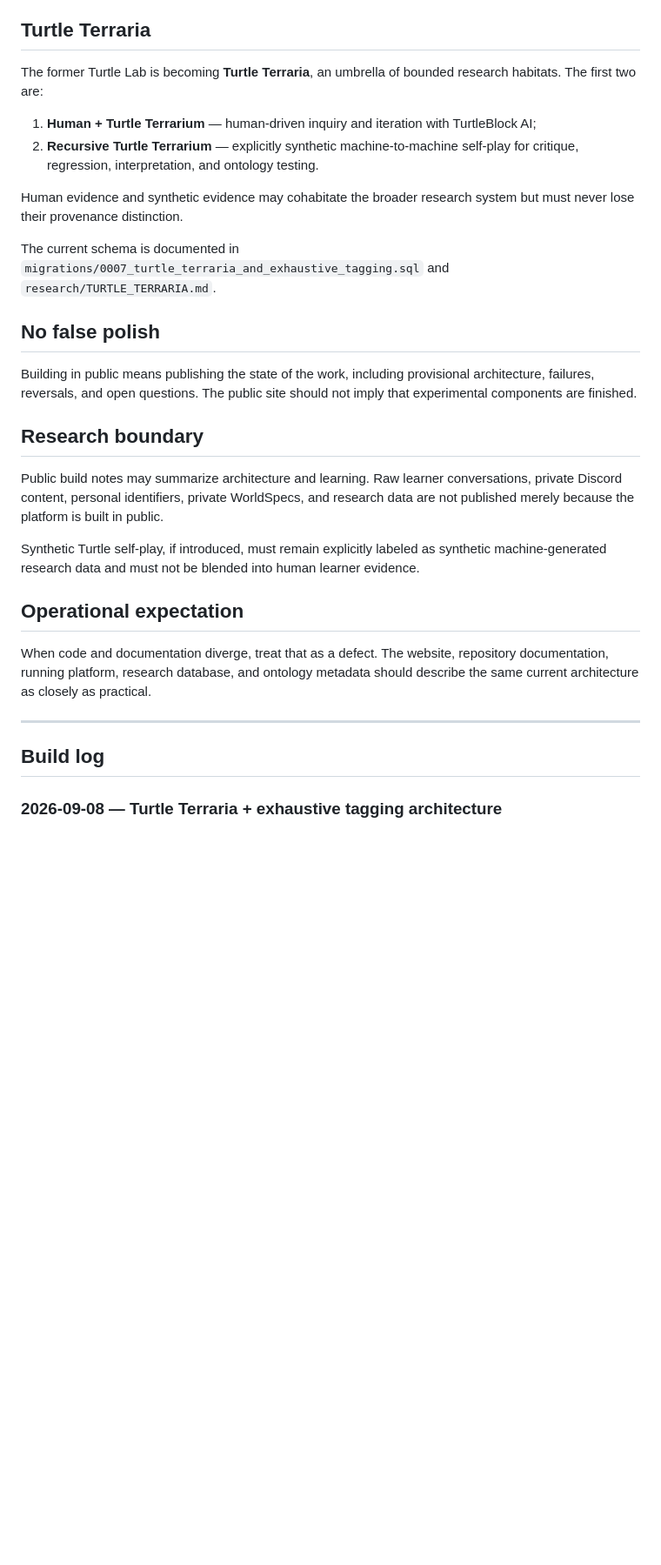
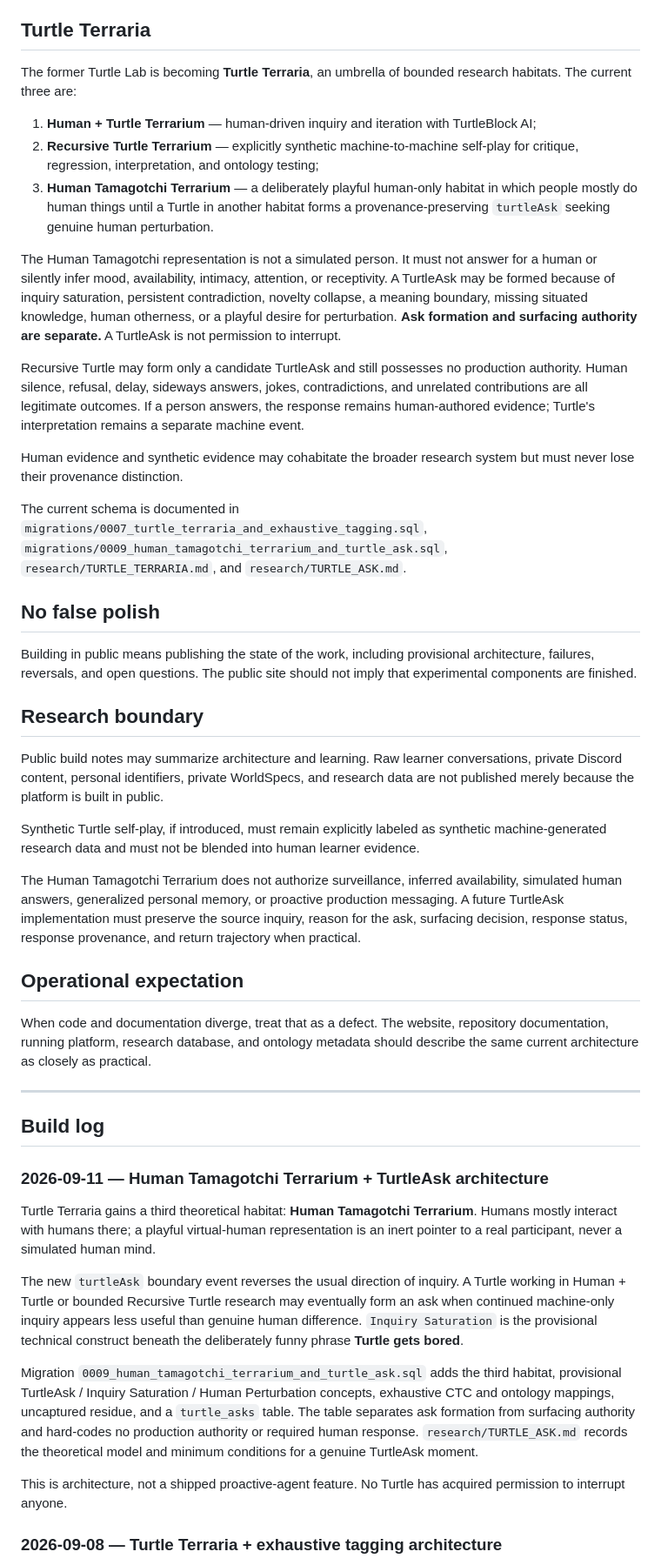
Before and after one commit to turtleblockai/platform, a Markdown page: BUILD_IN_PUBLIC.md, the part around the change. Shown at 87% size. Rendered like a GitHub page; blank space fills up the shorter version.

Commit message:
docs: establish third Terraria habitat and TurtleAsk boundary

```diff
--- a/BUILD_IN_PUBLIC.md
+++ b/BUILD_IN_PUBLIC.md
@@ -88,14 +88,19 @@ Tag the **movement** as well as the artifact. A question, machine interpretation
 
 ## Turtle Terraria
 
-The former Turtle Lab is becoming **Turtle Terraria**, an umbrella of bounded research habitats. The first two are:
+The former Turtle Lab is becoming **Turtle Terraria**, an umbrella of bounded research habitats. The current three are:
 
 1. **Human + Turtle Terrarium** — human-driven inquiry and iteration with TurtleBlock AI;
-2. **Recursive Turtle Terrarium** — explicitly synthetic machine-to-machine self-play for critique, regression, interpretation, and ontology testing.
+2. **Recursive Turtle Terrarium** — explicitly synthetic machine-to-machine self-play for critique, regression, interpretation, and ontology testing;
+3. **Human Tamagotchi Terrarium** — a deliberately playful human-only habitat in which people mostly do human things until a Turtle in another habitat forms a provenance-preserving `turtleAsk` seeking genuine human perturbation.
+
+The Human Tamagotchi representation is not a simulated person. It must not answer for a human or silently infer mood, availability, intimacy, attention, or receptivity. A TurtleAsk may be formed because of inquiry saturation, persistent contradiction, novelty collapse, a meaning boundary, missing situated knowledge, human otherness, or a playful desire for perturbation. **Ask formation and surfacing authority are separate.** A TurtleAsk is not permission to interrupt.
+
+Recursive Turtle may form only a candidate TurtleAsk and still possesses no production authority. Human silence, refusal, delay, sideways answers, jokes, contradictions, and unrelated contributions are all legitimate outcomes. If a person answers, the response remains human-authored evidence; Turtle's interpretation remains a separate machine event.
 
 Human evidence and synthetic evidence may cohabitate the broader research system but must never lose their provenance distinction.
 
-The current schema is documented in `migrations/0007_turtle_terraria_and_exhaustive_tagging.sql` and `research/TURTLE_TERRARIA.md`.
+The current schema is documented in `migrations/0007_turtle_terraria_and_exhaustive_tagging.sql`, `migrations/0009_human_tamagotchi_terrarium_and_turtle_ask.sql`, `research/TURTLE_TERRARIA.md`, and `research/TURTLE_ASK.md`.
 
 ## No false polish
 
@@ -107,6 +112,8 @@ Public build notes may summarize architecture and learning. Raw learner conversa
 
 Synthetic Turtle self-play, if introduced, must remain explicitly labeled as synthetic machine-generated research data and must not be blended into human learner evidence.
 
+The Human Tamagotchi Terrarium does not authorize surveillance, inferred availability, simulated human answers, generalized personal memory, or proactive production messaging. A future TurtleAsk implementation must preserve the source inquiry, reason for the ask, surfacing decision, response status, response provenance, and return trajectory when practical.
+
 ## Operational expectation
 
 When code and documentation diverge, treat that as a defect. The website, repository documentation, running platform, research database, and ontology metadata should describe the same current architecture as closely as practical.
@@ -114,6 +121,16 @@ When code and documentation diverge, treat that as a defect. The website, reposi
 ---
 
 ## Build log
+
+### 2026-09-11 — Human Tamagotchi Terrarium + TurtleAsk architecture
+
+Turtle Terraria gains a third theoretical habitat: **Human Tamagotchi Terrarium**. Humans mostly interact with humans there; a playful virtual-human representation is an inert pointer to a real participant, never a simulated human mind.
+
+The new `turtleAsk` boundary event reverses the usual direction of inquiry. A Turtle working in Human + Turtle or bounded Recursive Turtle research may eventually form an ask when continued machine-only inquiry appears less useful than genuine human difference. `Inquiry Saturation` is the provisional technical construct beneath the deliberately funny phrase **Turtle gets bored**.
+
+Migration `0009_human_tamagotchi_terrarium_and_turtle_ask.sql` adds the third habitat, provisional TurtleAsk / Inquiry Saturation / Human Perturbation concepts, exhaustive CTC and ontology mappings, uncaptured residue, and a `turtle_asks` table. The table separates ask formation from surfacing authority and hard-codes no production authority or required human response. `research/TURTLE_ASK.md` records the theoretical model and minimum conditions for a genuine TurtleAsk moment.
+
+This is architecture, not a shipped proactive-agent feature. No Turtle has acquired permission to interrupt anyone.
 
 ### 2026-09-08 — Turtle Terraria + exhaustive tagging architecture
 
```
